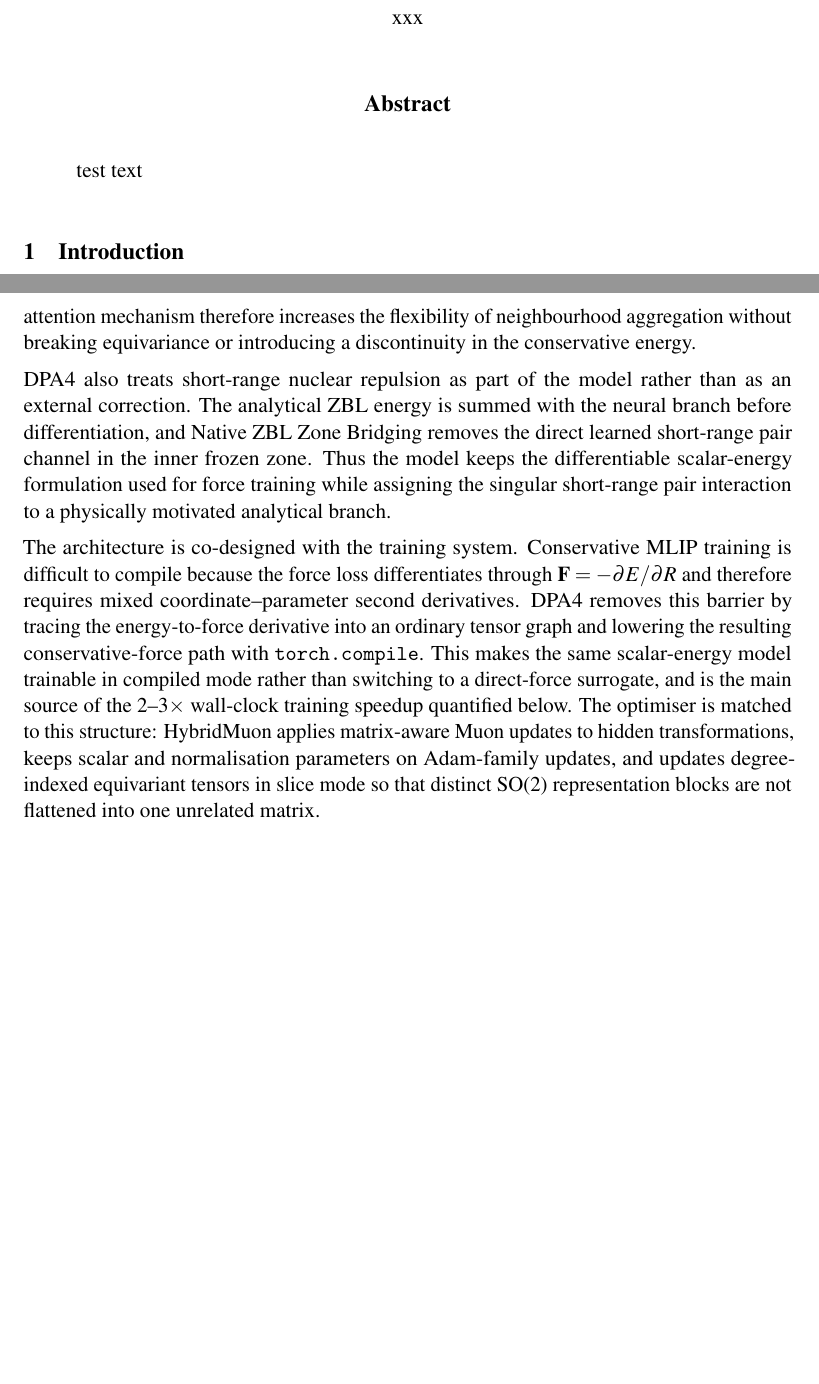
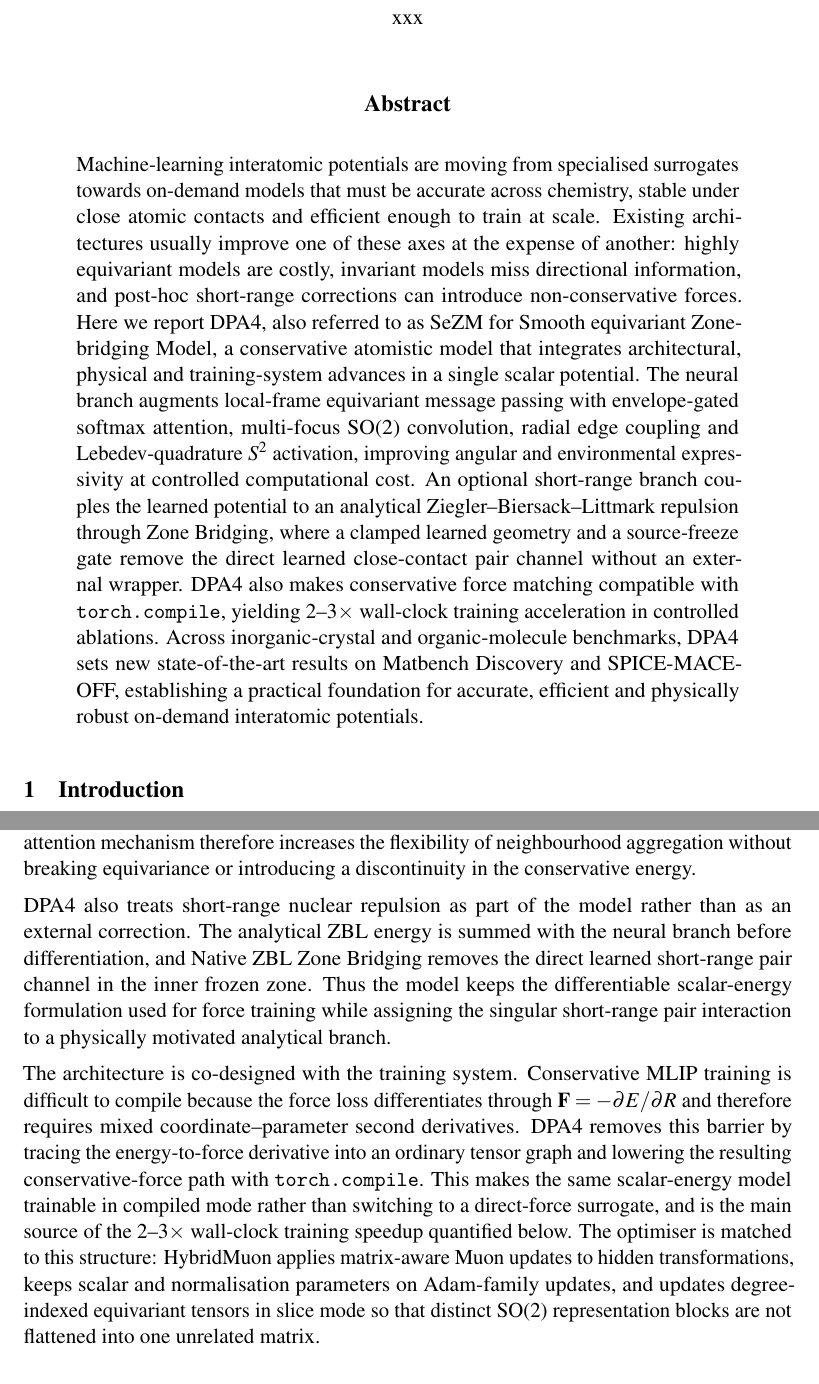
Before and after one commit to iProzd/DPA4-manuscript, a LaTeX paper (main_arxiv.tex, which reads chap/abstract.tex): two parts of pages 1 and 4 of 46 before the commit and two parts of pages 1 and 4 of 47 after it, joined at a grey line, cut so that both start at the same text, the shorter picture padded with empty space. Compiled offline with pdfLaTeX.

Commit message:
add abstract

```diff
--- a/chap/abstract.tex
+++ b/chap/abstract.tex
@@ -1,3 +1,25 @@
 \begin{abstract}
-    test text
+    Machine-learning interatomic potentials are moving from specialised
+    surrogates towards on-demand models that must be accurate across chemistry,
+    stable under close atomic contacts and efficient enough to train at scale.
+    Existing architectures usually improve one of these axes at the expense of
+    another: highly equivariant models are costly, invariant models miss
+    directional information, and post-hoc short-range corrections can introduce
+    non-conservative forces. Here we report DPA4, also referred to as SeZM for
+    Smooth equivariant Zone-bridging Model, a conservative atomistic model that
+    integrates architectural, physical and training-system advances in a single
+    scalar potential. The neural branch augments local-frame equivariant message
+    passing with envelope-gated softmax attention, multi-focus SO(2)
+    convolution, radial edge coupling and Lebedev-quadrature $S^2$ activation,
+    improving angular and environmental expressivity at controlled computational
+    cost. An optional short-range branch couples the learned potential to an
+    analytical Ziegler--Biersack--Littmark repulsion through Zone Bridging, where
+    a clamped learned geometry and a source-freeze gate remove the direct learned
+    close-contact pair channel without an external wrapper. DPA4 also makes
+    conservative force matching compatible with \texttt{torch.compile}, yielding
+    2--3$\times$ wall-clock training acceleration in controlled ablations. Across
+    inorganic-crystal and organic-molecule benchmarks, DPA4 sets new
+    state-of-the-art results on Matbench Discovery and SPICE-MACE-OFF,
+    establishing a practical foundation for accurate, efficient and physically
+    robust on-demand interatomic potentials.
 \end{abstract}
```
